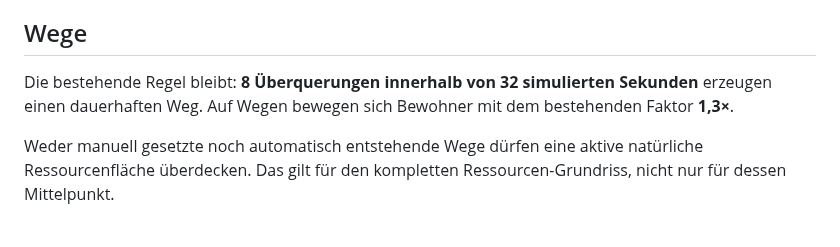
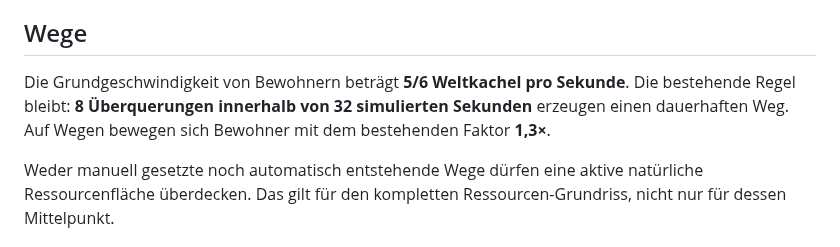
Before and after one commit to weidmanngabriel/civilizations-poc, a Markdown page: concept.md, the part around the change. GitHub-like rendering.

Commit message:
Document slower base walking speed

```diff
--- a/concept.md
+++ b/concept.md
@@ -83,7 +83,7 @@ Im veröffentlichten Editor werden `building.json` und Sprite heruntergeladen. D
 
 ## Wege
 
-Die bestehende Regel bleibt: **8 Überquerungen innerhalb von 32 simulierten Sekunden** erzeugen einen dauerhaften Weg. Auf Wegen bewegen sich Bewohner mit dem bestehenden Faktor **1,3×**.
+Die Grundgeschwindigkeit von Bewohnern beträgt **5/6 Weltkachel pro Sekunde**. Die bestehende Regel bleibt: **8 Überquerungen innerhalb von 32 simulierten Sekunden** erzeugen einen dauerhaften Weg. Auf Wegen bewegen sich Bewohner mit dem bestehenden Faktor **1,3×**.
 
 Weder manuell gesetzte noch automatisch entstehende Wege dürfen eine aktive natürliche Ressourcenfläche überdecken. Das gilt für den kompletten Ressourcen-Grundriss, nicht nur für dessen Mittelpunkt.
 
```
